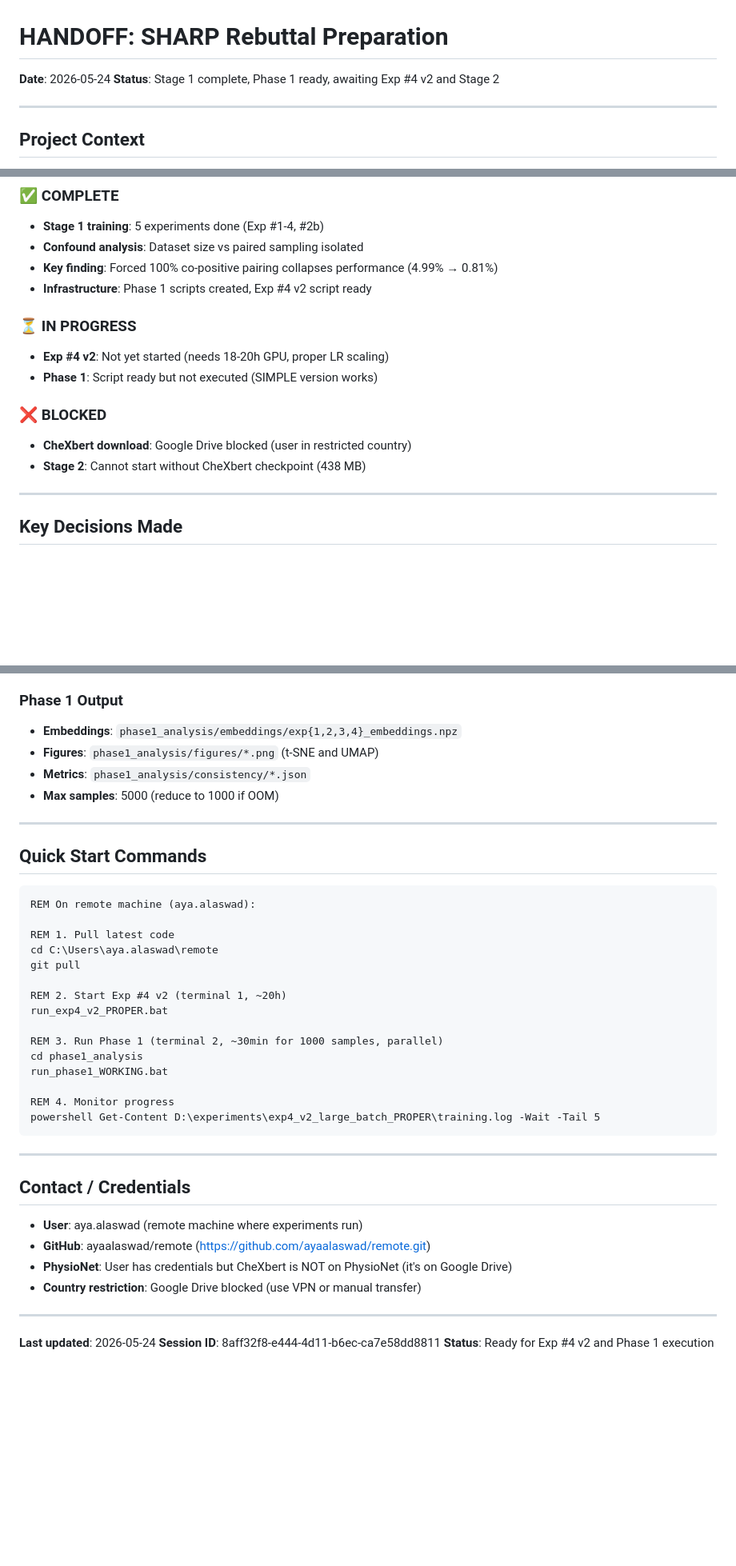
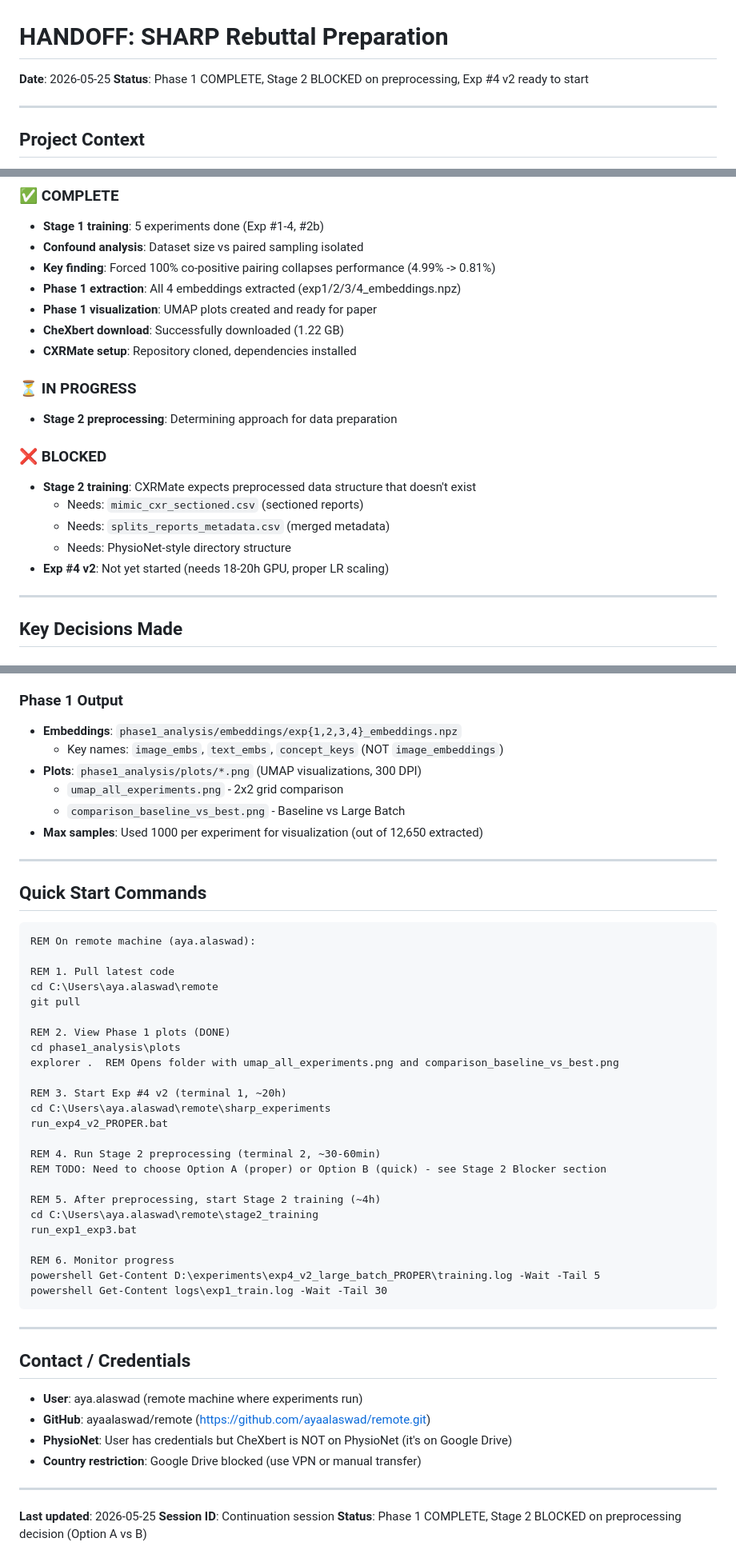
Before and after one commit to ayaalaswad/remote, a Markdown page: HANDOFF.md, 3 parts joined by grey strips. Shown at 80% size. GitHub-like rendering; blank space fills up the shorter version.

````diff
--- a/HANDOFF.md
+++ b/HANDOFF.md
@@ -1,7 +1,7 @@
 # HANDOFF: SHARP Rebuttal Preparation
 
-**Date**: 2026-05-24
-**Status**: Stage 1 complete, Phase 1 ready, awaiting Exp #4 v2 and Stage 2
+**Date**: 2026-05-25
+**Status**: Phase 1 COMPLETE, Stage 2 BLOCKED on preprocessing, Exp #4 v2 ready to start
 
 ---
 
@@ -16,16 +16,21 @@ This is rebuttal preparation for a medical imaging paper (SHARP) using multi-pos
 ### ✅ COMPLETE
 - **Stage 1 training**: 5 experiments done (Exp #1-4, #2b)
 - **Confound analysis**: Dataset size vs paired sampling isolated
-- **Key finding**: Forced 100% co-positive pairing collapses performance (4.99% → 0.81%)
-- **Infrastructure**: Phase 1 scripts created, Exp #4 v2 script ready
+- **Key finding**: Forced 100% co-positive pairing collapses performance (4.99% -> 0.81%)
+- **Phase 1 extraction**: All 4 embeddings extracted (exp1/2/3/4_embeddings.npz)
+- **Phase 1 visualization**: UMAP plots created and ready for paper
+- **CheXbert download**: Successfully downloaded (1.22 GB)
+- **CXRMate setup**: Repository cloned, dependencies installed
 
 ### ⏳ IN PROGRESS
-- **Exp #4 v2**: Not yet started (needs 18-20h GPU, proper LR scaling)
-- **Phase 1**: Script ready but not executed (SIMPLE version works)
+- **Stage 2 preprocessing**: Determining approach for data preparation
 
 ### ❌ BLOCKED
-- **CheXbert download**: Google Drive blocked (user in restricted country)
-- **Stage 2**: Cannot start without CheXbert checkpoint (438 MB)
+- **Stage 2 training**: CXRMate expects preprocessed data structure that doesn't exist
+  - Needs: `mimic_cxr_sectioned.csv` (sectioned reports)
+  - Needs: `splits_reports_metadata.csv` (merged metadata)
+  - Needs: PhysioNet-style directory structure
+- **Exp #4 v2**: Not yet started (needs 18-20h GPU, proper LR scaling)
 
 ---
 
@@ -239,9 +298,11 @@ git pull
 
 ### Phase 1 Output
 - **Embeddings**: `phase1_analysis/embeddings/exp{1,2,3,4}_embeddings.npz`
-- **Figures**: `phase1_analysis/figures/*.png` (t-SNE and UMAP)
-- **Metrics**: `phase1_analysis/consistency/*.json`
-- **Max samples**: 5000 (reduce to 1000 if OOM)
+  - Key names: `image_embs`, `text_embs`, `concept_keys` (NOT `image_embeddings`)
+- **Plots**: `phase1_analysis/plots/*.png` (UMAP visualizations, 300 DPI)
+  - `umap_all_experiments.png` - 2x2 grid comparison
+  - `comparison_baseline_vs_best.png` - Baseline vs Large Batch
+- **Max samples**: Used 1000 per experiment for visualization (out of 12,650 extracted)
 
 ---
 
@@ -254,15 +315,24 @@ REM 1. Pull latest code
 cd C:\Users\aya.alaswad\remote
 git pull
 
-REM 2. Start Exp #4 v2 (terminal 1, ~20h)
+REM 2. View Phase 1 plots (DONE)
+cd phase1_analysis\plots
+explorer .  REM Opens folder with umap_all_experiments.png and comparison_baseline_vs_best.png
+
+REM 3. Start Exp #4 v2 (terminal 1, ~20h)
+cd C:\Users\aya.alaswad\remote\sharp_experiments
 run_exp4_v2_PROPER.bat
 
-REM 3. Run Phase 1 (terminal 2, ~30min for 1000 samples, parallel)
-cd phase1_analysis
-run_phase1_WORKING.bat
+REM 4. Run Stage 2 preprocessing (terminal 2, ~30-60min)
+REM TODO: Need to choose Option A (proper) or Option B (quick) - see Stage 2 Blocker section
 
-REM 4. Monitor progress
+REM 5. After preprocessing, start Stage 2 training (~4h)
+cd C:\Users\aya.alaswad\remote\stage2_training
+run_exp1_exp3.bat
+
+REM 6. Monitor progress
 powershell Get-Content D:\experiments\exp4_v2_large_batch_PROPER\training.log -Wait -Tail 5
+powershell Get-Content logs\exp1_train.log -Wait -Tail 30
 ```
 
 ---
@@ -276,6 +346,6 @@ powershell Get-Content D:\experiments\exp4_v2_large_batch_PROPER\training.log -W
 
 ---
 
-**Last updated**: 2026-05-24
-**Session ID**: 8aff32f8-e444-4d11-b6ec-ca7e58dd8811
-**Status**: Ready for Exp #4 v2 and Phase 1 execution
+**Last updated**: 2026-05-25
+**Session ID**: Continuation session
+**Status**: Phase 1 COMPLETE, Stage 2 BLOCKED on preprocessing decision (Option A vs B)
````
Also changed, not shown: other parts of HANDOFF.md (+69 -15 lines).
